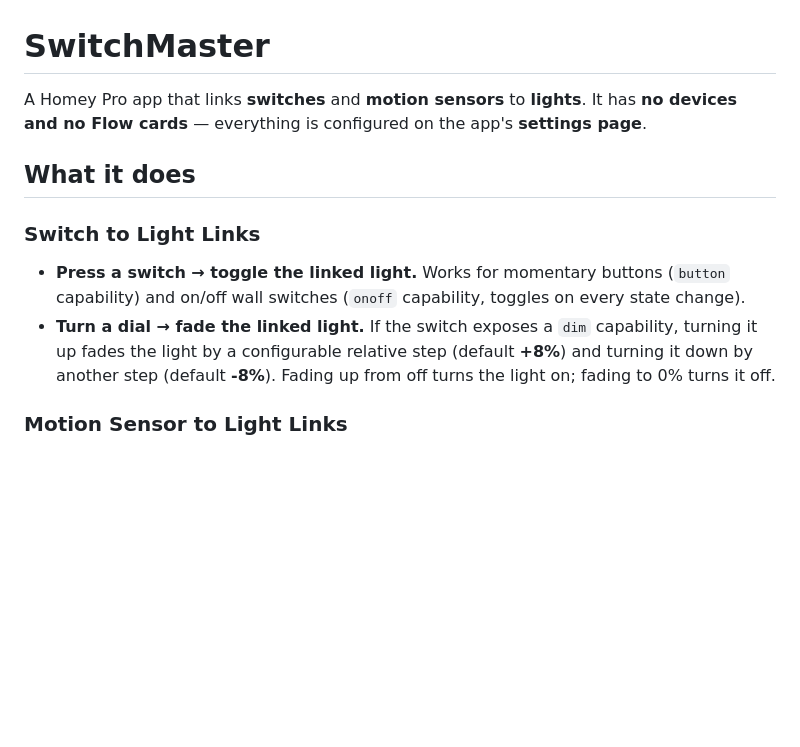
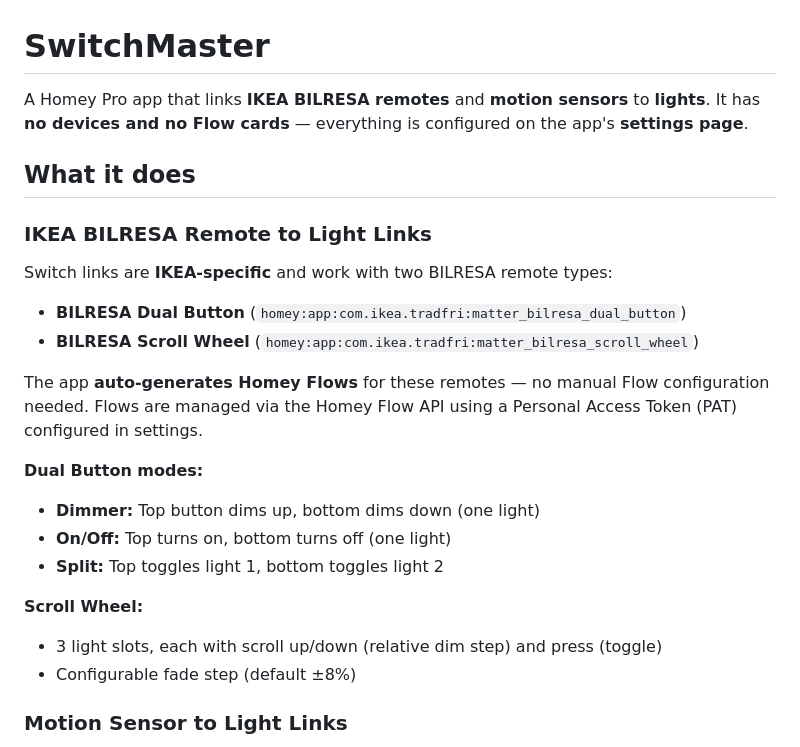
Before and after one commit to glacial-engineering/homey-switchmaster, a Markdown page: README.md, the part around one of its changes. Rendered like a GitHub page; blank space fills up the shorter version.

```diff
--- a/README.md
+++ b/README.md
@@ -1,16 +1,25 @@
 # SwitchMaster
 
-A Homey Pro app that links **switches** and **motion sensors** to **lights**. It has **no devices and no Flow
+A Homey Pro app that links **IKEA BILRESA remotes** and **motion sensors** to **lights**. It has **no devices and no Flow
 cards** — everything is configured on the app's **settings page**.
 
 ## What it does
 
-### Switch to Light Links
-- **Press a switch → toggle the linked light.** Works for momentary buttons (`button`
-  capability) and on/off wall switches (`onoff` capability, toggles on every state change).
-- **Turn a dial → fade the linked light.** If the switch exposes a `dim` capability, turning it
-  up fades the light by a configurable relative step (default **+8%**) and turning it down by
-  another step (default **-8%**). Fading up from off turns the light on; fading to 0% turns it off.
+### IKEA BILRESA Remote to Light Links
+Switch links are **IKEA-specific** and work with two BILRESA remote types:
+- **BILRESA Dual Button** (`homey:app:com.ikea.tradfri:matter_bilresa_dual_button`)
+- **BILRESA Scroll Wheel** (`homey:app:com.ikea.tradfri:matter_bilresa_scroll_wheel`)
+
+The app **auto-generates Homey Flows** for these remotes — no manual Flow configuration needed. Flows are managed via the Homey Flow API using a Personal Access Token (PAT) configured in settings.
+
+**Dual Button modes:**
+- **Dimmer:** Top button dims up, bottom dims down (one light)
+- **On/Off:** Top turns on, bottom turns off (one light)
+- **Split:** Top toggles light 1, bottom toggles light 2
+
+**Scroll Wheel:**
+- 3 light slots, each with scroll up/down (relative dim step) and press (toggle)
+- Configurable fade step (default ±8%)
 
 ### Motion Sensor to Light Links
 - **Motion detected → turn on linked light.** When a motion sensor's `alarm_motion` capability triggers,
```
Also changed, not shown: other parts of README.md (+33 -15 lines).
